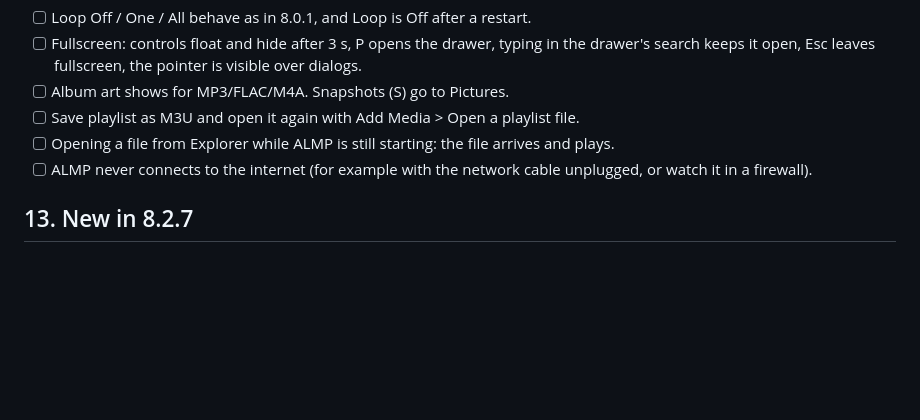
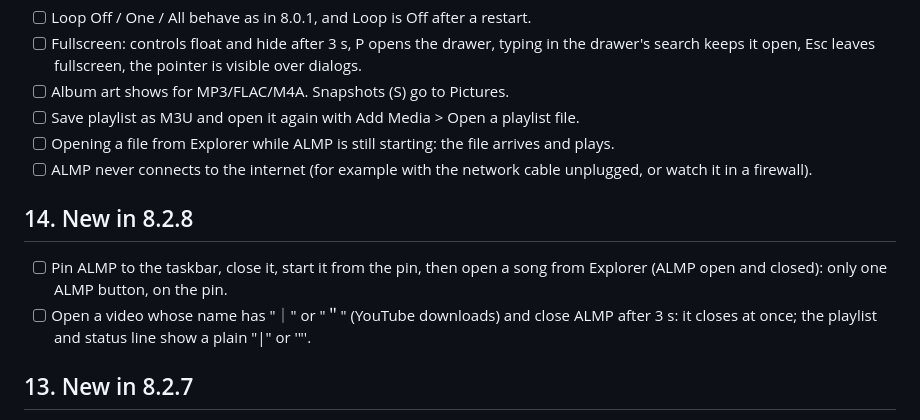
Before and after one commit to alexbedca/Alexbed-Light-Media-Player, a Markdown page: docs/MANUAL-TEST-v8.1.md, the part around the change. Rendered like a GitHub page; blank space fills up the shorter version.

```diff
--- a/docs/MANUAL-TEST-v8.1.md
+++ b/docs/MANUAL-TEST-v8.1.md
@@ -132,6 +132,12 @@ Legend: **[ ]** to do. "Expected" says what must happen. If something else happe
 - [ ] Opening a file from Explorer while ALMP is still starting: the file arrives and plays.
 - [ ] ALMP never connects to the internet (for example with the network cable unplugged, or watch it in a firewall).
 
+## 14. New in 8.2.8
+- [ ] Pin ALMP to the taskbar, close it, start it from the pin, then open a song from Explorer (ALMP open and
+      closed): only one ALMP button, on the pin.
+- [ ] Open a video whose name has "｜" or "＂" (YouTube downloads) and close ALMP after 3 s: it closes at
+      once; the playlist and status line show a plain "|" or '"'.
+
 ## 13. New in 8.2.7
 - [ ] Play a 480p or 360p video in fullscreen: the picture is sharper than in 8.2.6. The very first time on a PC
       it can stand still for about 3 seconds while the shader is prepared (later about 1 second).
```
Also changed, not shown: README.md (+9 -4 lines), SIGNING.md (+3 -3 lines), docs/release-notes/v8.2.8.md (added, +25 -0 lines), images/screenshot-v8.2.8-settings.png (added), images/screenshot-v8.2.8-window.png (added), images/social-preview.png, 12 other files.
